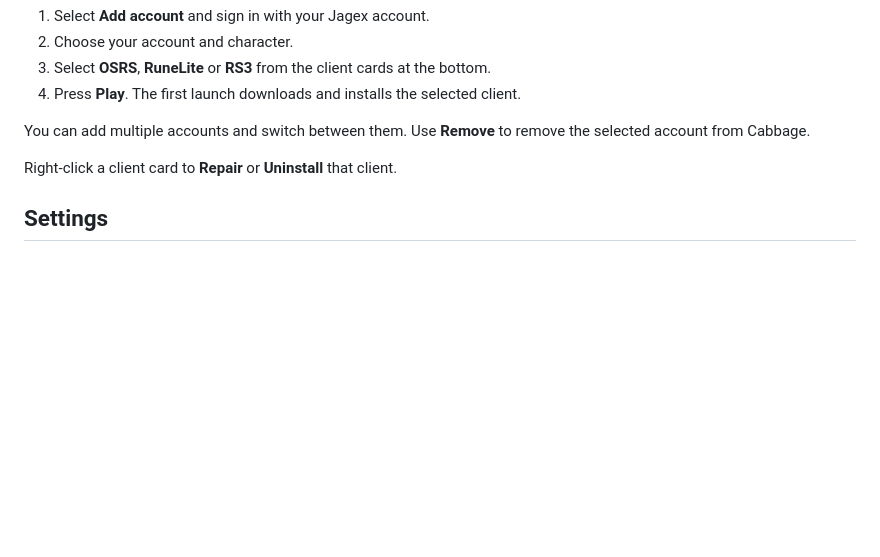
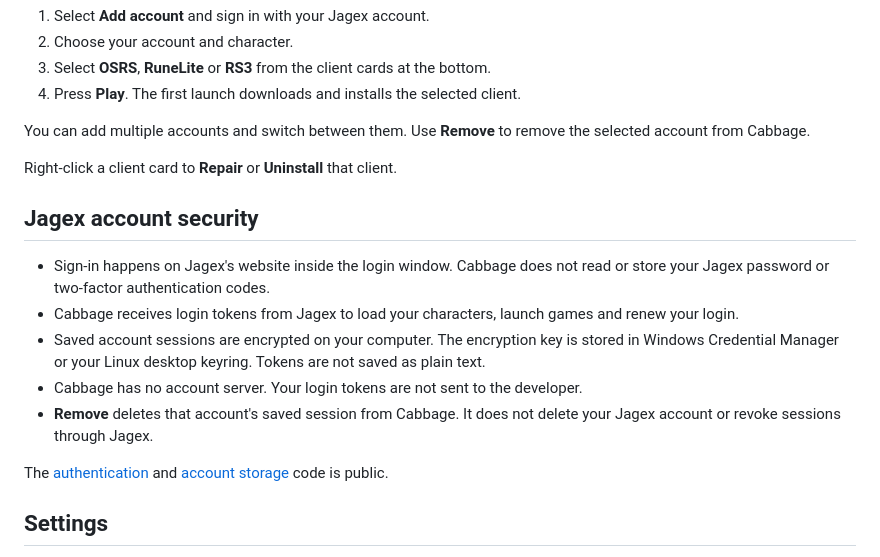
Before and after one commit to birdturtle/Cabbage, a Markdown page: README.md, the part around the change. Rendered like a GitHub page; blank space fills up the shorter version.

Commit message:
Explain Jagex sign-in and local account protection

```diff
--- a/README.md
+++ b/README.md
@@ -71,6 +71,16 @@ You can add multiple accounts and switch between them. Use **Remove** to remove
 
 Right-click a client card to **Repair** or **Uninstall** that client.
 
+## Jagex account security
+
+- Sign-in happens on Jagex's website inside the login window. Cabbage does not read or store your Jagex password or two-factor authentication codes.
+- Cabbage receives login tokens from Jagex to load your characters, launch games and renew your login.
+- Saved account sessions are encrypted on your computer. The encryption key is stored in Windows Credential Manager or your Linux desktop keyring. Tokens are not saved as plain text.
+- Cabbage has no account server. Your login tokens are not sent to the developer.
+- **Remove** deletes that account's saved session from Cabbage. It does not delete your Jagex account or revoke sessions through Jagex.
+
+The [authentication](src-tauri/src/auth.rs) and [account storage](src-tauri/src/storage.rs) code is public.
+
 ## Settings
 
 - Keep Cabbage open, hide it to the system tray, or close it after Play.
```
